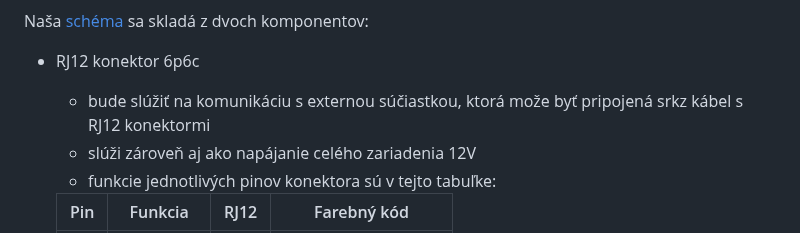
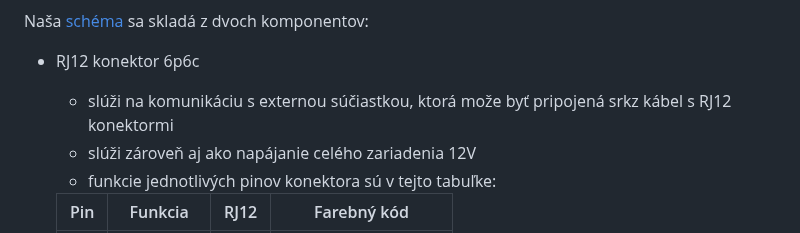
Before and after one commit to ostertag/UACS, a Markdown page: rs-232_interface/README.md, the part around the change. Rendered like a GitHub page.

```diff
--- a/rs-232_interface/README.md
+++ b/rs-232_interface/README.md
@@ -1,6 +1,6 @@
 Naša [schéma](rs-232_schematic.kicad_sch) sa skladá z dvoch komponentov:
 - RJ12 konektor 6p6c
-   - bude slúžiť na komunikáciu s externou súčiastkou, ktorá može byť pripojená srkz kábel s RJ12 konektormi
+   - slúži na komunikáciu s externou súčiastkou, ktorá može byť pripojená srkz kábel s RJ12 konektormi
    - slúži zároveň aj ako napájanie celého zariadenia 12V
    - funkcie jednotlivých pinov konektora sú v tejto tabuľke:
 
```
